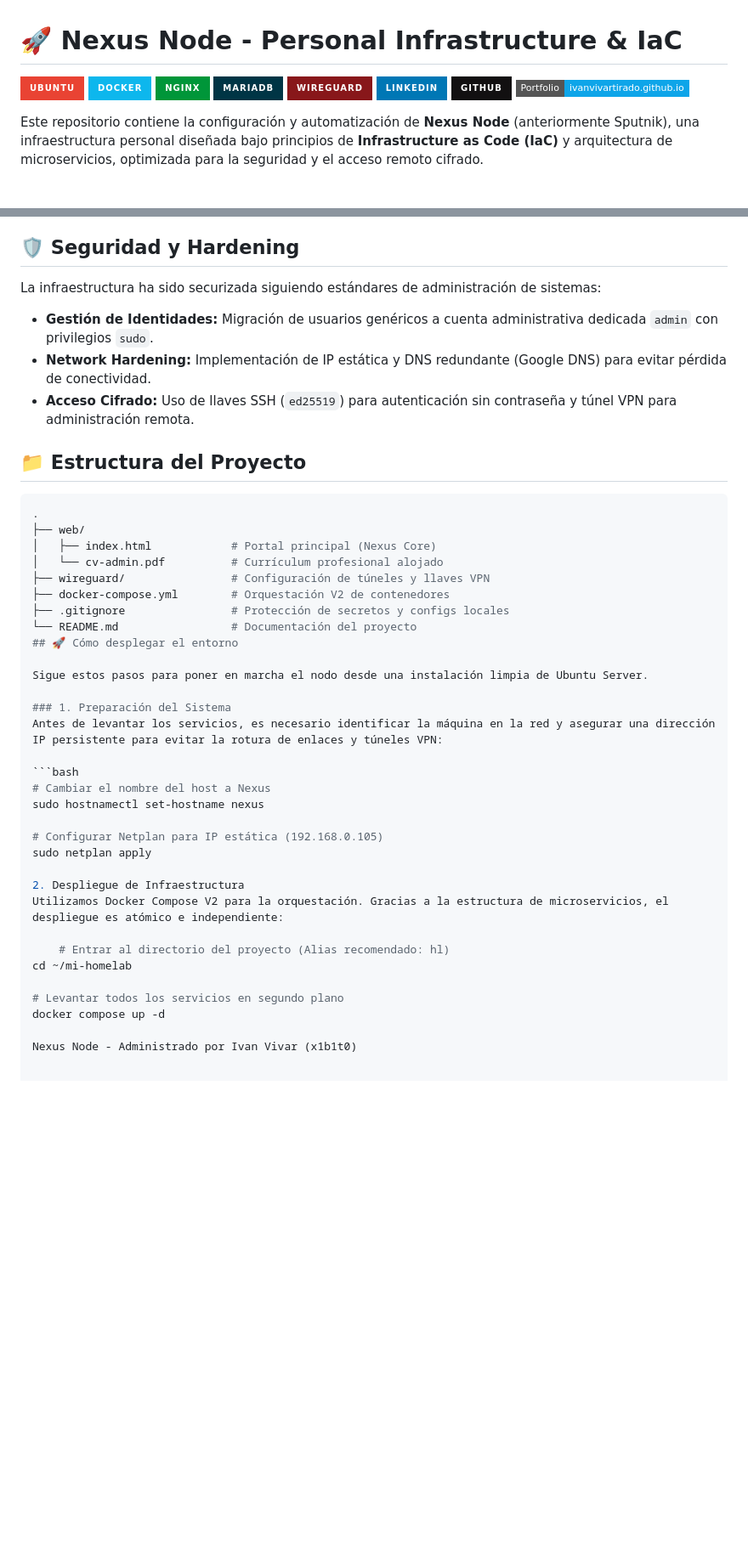
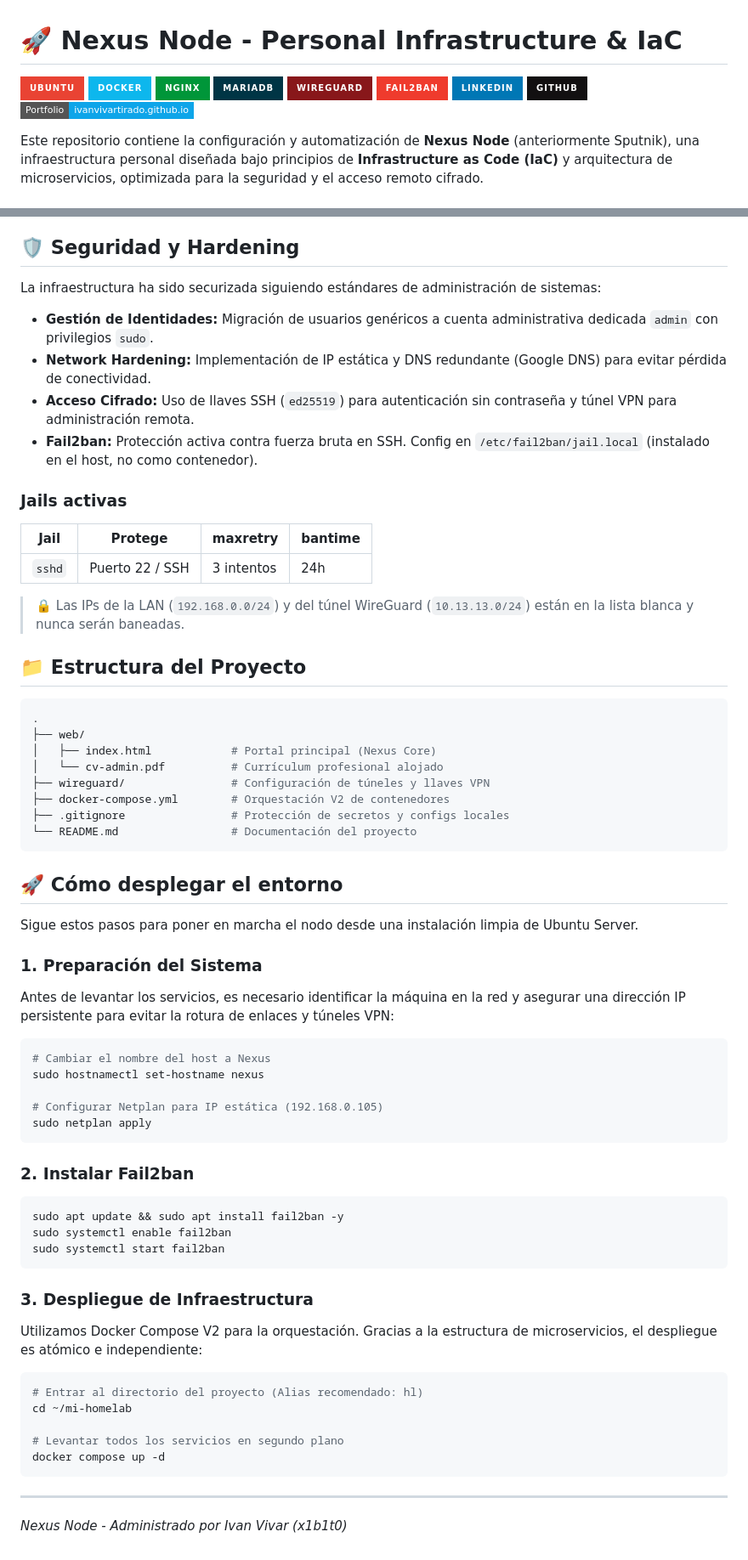
Before and after one commit to ivanvivartirado/homelab-personal, a Markdown page: README.md, 2 parts joined by grey strips. Shown at 85% size. GitHub-like rendering; badges without logos; blank space fills up the shorter version.

Commit message:
docs: añadido fail2ban a README.md

````diff
--- a/README.md
+++ b/README.md
@@ -4,6 +4,7 @@
 ![Nginx](https://img.shields.io/badge/nginx-%23009639.svg?style=for-the-badge&logo=nginx&logoColor=white)
 ![MariaDB](https://img.shields.io/badge/MariaDB-003545?style=for-the-badge&logo=mariadb&logoColor=white)
 ![WireGuard](https://img.shields.io/badge/WireGuard-88171A?style=for-the-badge&logo=wireguard&logoColor=white)
+![Fail2ban](https://img.shields.io/badge/Fail2ban-EF3B2D?style=for-the-badge&logo=linux&logoColor=white)
 [![LinkedIn](https://img.shields.io/badge/linkedin-%230077B5.svg?style=for-the-badge&logo=linkedin&logoColor=white)](https://www.linkedin.com/in/ivan-vivar-tirado-354445335/)
 [![GitHub](https://img.shields.io/badge/github-%23121011.svg?style=for-the-badge&logo=github&logoColor=white)](https://github.com/x1b1t0)
 [![Portfolio](https://img.shields.io/badge/Portfolio-ivanvivartirado.github.io-0ea5e9?style=flat-square&logo=github)](https://ivanvivartirado.github.io)
@@ -35,9 +36,19 @@ Utilizo un modelo de arquitectura distribuida para garantizar la observabilidad
 ## 🛡️ Seguridad y Hardening
 
 La infraestructura ha sido securizada siguiendo estándares de administración de sistemas:
+
 - **Gestión de Identidades:** Migración de usuarios genéricos a cuenta administrativa dedicada `admin` con privilegios `sudo`.
 - **Network Hardening:** Implementación de IP estática y DNS redundante (Google DNS) para evitar pérdida de conectividad.
 - **Acceso Cifrado:** Uso de llaves SSH (`ed25519`) para autenticación sin contraseña y túnel VPN para administración remota.
+- **Fail2ban:** Protección activa contra fuerza bruta en SSH. Config en `/etc/fail2ban/jail.local` (instalado en el host, no como contenedor).
+
+### Jails activas
+
+| Jail | Protege | maxretry | bantime |
+|------|---------|----------|---------|
+| `sshd` | Puerto 22 / SSH | 3 intentos | 24h |
+
+> 🔒 Las IPs de la LAN (`192.168.0.0/24`) y del túnel WireGuard (`10.13.13.0/24`) están en la lista blanca y nunca serán baneadas.
 
 ## 📁 Estructura del Proyecto
 
@@ -50,11 +61,14 @@ La infraestructura ha sido securizada siguiendo estándares de administración d
 ├── docker-compose.yml        # Orquestación V2 de contenedores
 ├── .gitignore                # Protección de secretos y configs locales
 └── README.md                 # Documentación del proyecto
+```
+
 ## 🚀 Cómo desplegar el entorno
 
 Sigue estos pasos para poner en marcha el nodo desde una instalación limpia de Ubuntu Server.
 
 ### 1. Preparación del Sistema
+
 Antes de levantar los servicios, es necesario identificar la máquina en la red y asegurar una dirección IP persistente para evitar la rotura de enlaces y túneles VPN:
 
 ```bash
@@ -63,14 +77,28 @@ sudo hostnamectl set-hostname nexus
 
 # Configurar Netplan para IP estática (192.168.0.105)
 sudo netplan apply
+```
 
-2. Despliegue de Infraestructura
+### 2. Instalar Fail2ban
+
+```bash
+sudo apt update && sudo apt install fail2ban -y
+sudo systemctl enable fail2ban
+sudo systemctl start fail2ban
+```
+
+### 3. Despliegue de Infraestructura
+
 Utilizamos Docker Compose V2 para la orquestación. Gracias a la estructura de microservicios, el despliegue es atómico e independiente:
 
-	# Entrar al directorio del proyecto (Alias recomendado: hl)
+```bash
+# Entrar al directorio del proyecto (Alias recomendado: hl)
 cd ~/mi-homelab
 
 # Levantar todos los servicios en segundo plano
 docker compose up -d
+```
 
-Nexus Node - Administrado por Ivan Vivar (x1b1t0)
+---
+
+*Nexus Node - Administrado por Ivan Vivar (x1b1t0)*
````
